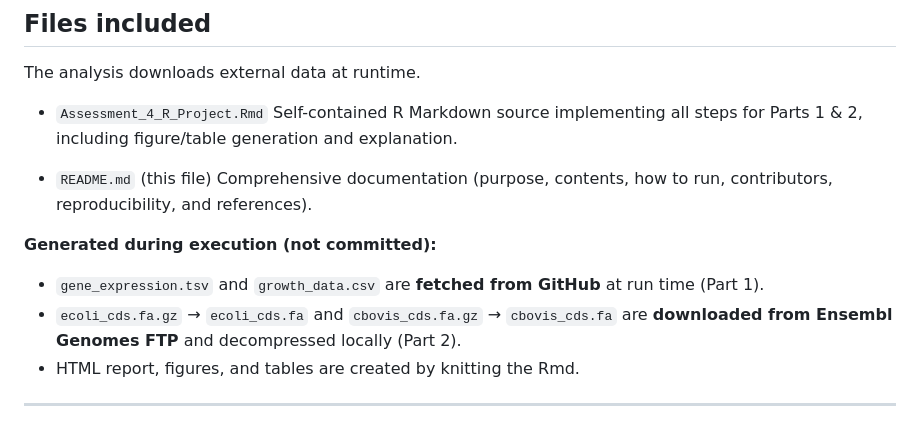
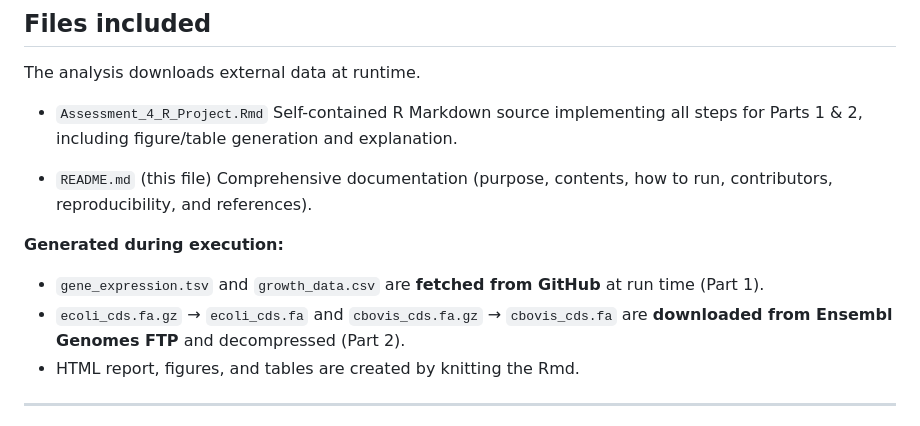
Before and after one commit to Nazuto1/Assessment_4, a Markdown page: README.md, the part around the change. Drawn GitHub-style.

Commit message:
Fifth commit

```diff
--- a/README.md
+++ b/README.md
@@ -230,10 +230,10 @@ Self-contained R Markdown source implementing all steps for Parts 1 & 2, includi
 * `README.md` (this file)
 Comprehensive documentation (purpose, contents, how to run, contributors, reproducibility, and references).
 
- **Generated during execution (not committed):**
+ **Generated during execution:**
 
 * `gene_expression.tsv` and `growth_data.csv` are **fetched from GitHub** at run time (Part 1).
- * `ecoli_cds.fa.gz` → `ecoli_cds.fa` and `cbovis_cds.fa.gz` → `cbovis_cds.fa` are **downloaded from Ensembl Genomes FTP** and decompressed locally (Part 2).
+ * `ecoli_cds.fa.gz` → `ecoli_cds.fa` and `cbovis_cds.fa.gz` → `cbovis_cds.fa` are **downloaded from Ensembl Genomes FTP** and decompressed (Part 2).
  * HTML report, figures, and tables are created by knitting the Rmd.
 
 ---
```
